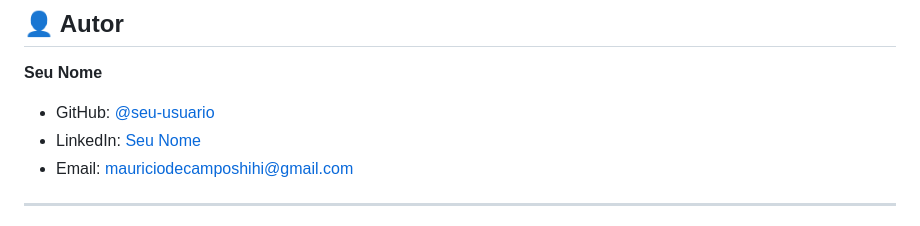
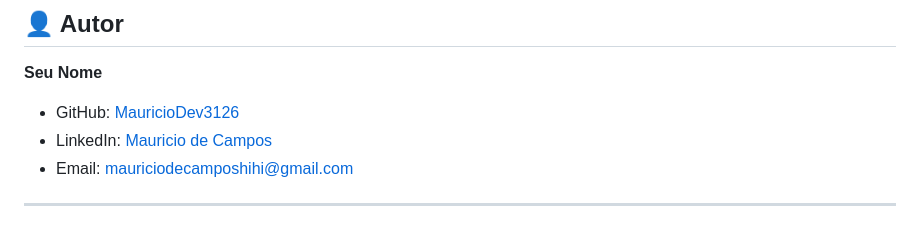
Before and after one commit to MauricioDev3216/PlanGastosM, a Markdown page: README.md, the part around the change. Drawn GitHub-style.

Commit message:
Update author information in README.md

```diff
--- a/README.md
+++ b/README.md
@@ -343,8 +343,8 @@ Distribuído sob a licença MIT. Veja `LICENSE` para mais informações.
 
 **Seu Nome**
 
-- GitHub: [@seu-usuario](https://github.com/MauricioDev3216)
-- LinkedIn: [Seu Nome](https://linkedin.com/in/maurício-de-campos-148005323)
+- GitHub: [MauricioDev3126](https://github.com/MauricioDev3216)
+- LinkedIn: [Mauricio de Campos](https://linkedin.com/in/maurício-de-campos-148005323)
 - Email: mauriciodecamposhihi@gmail.com
 
 ---
```
